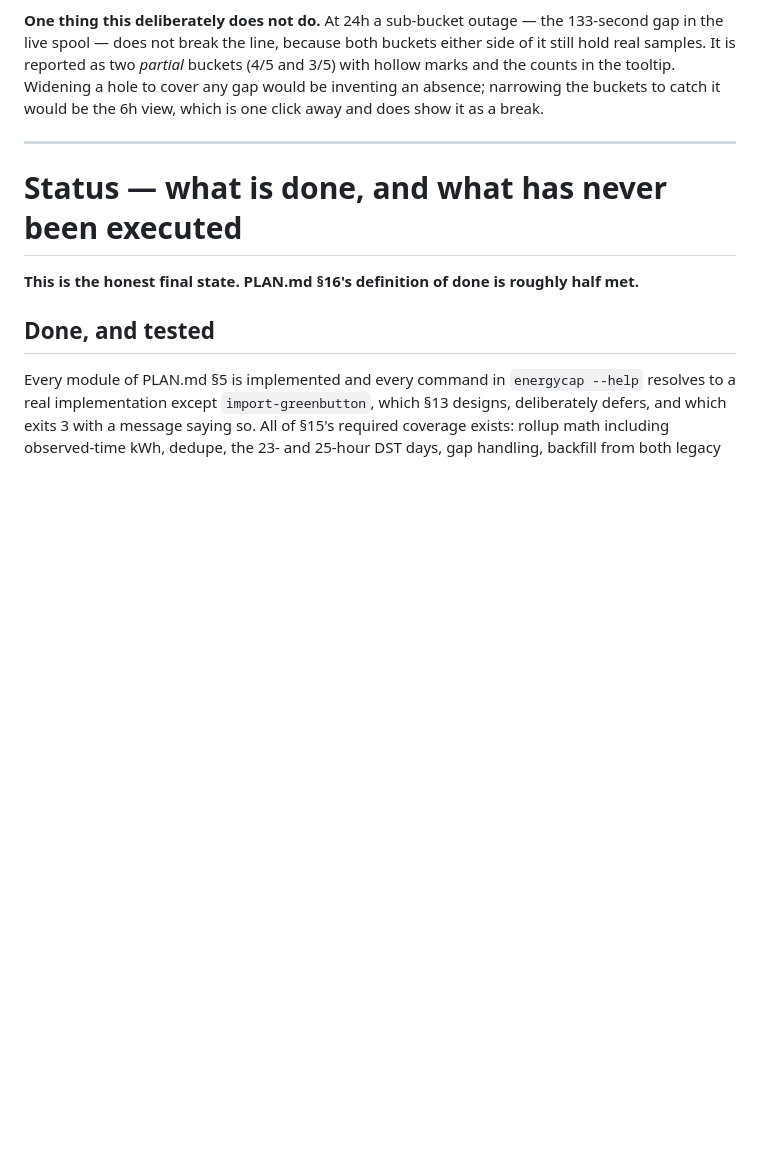
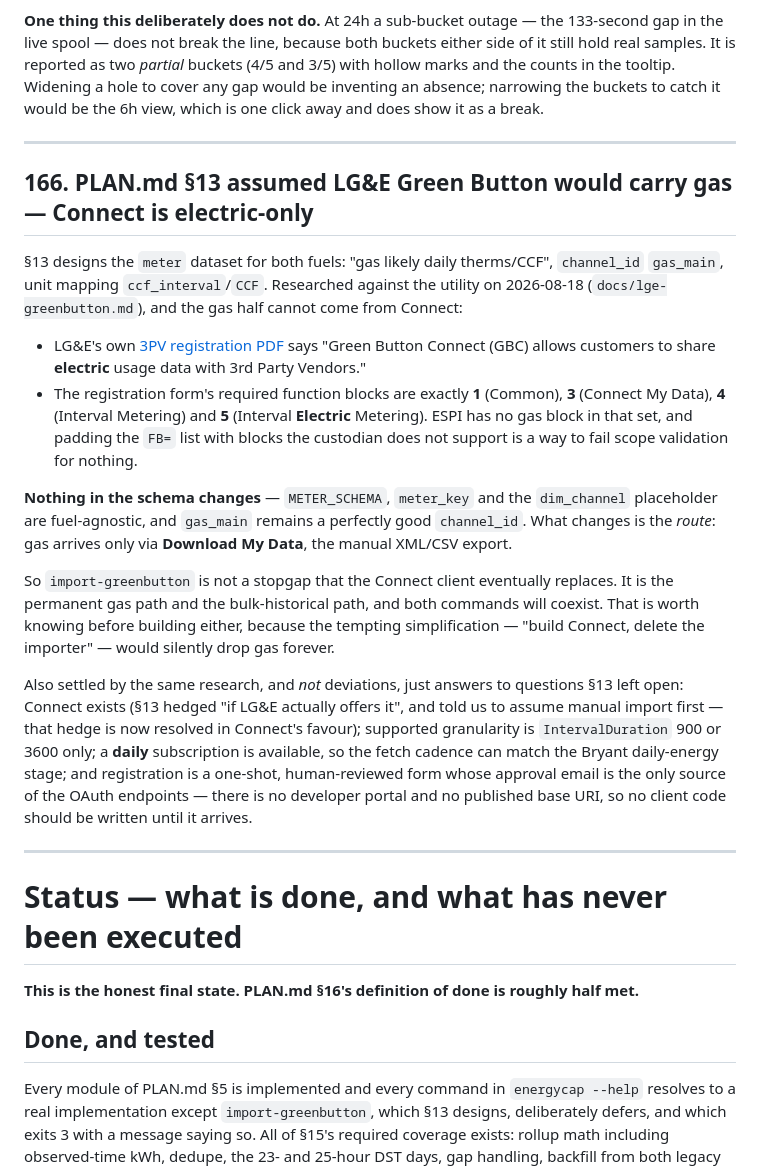
Before and after one commit to ericpullen/energyDataCapture, a Markdown page: DEVIATIONS.md, the part around the change. Rendered like a GitHub page; blank space fills up the shorter version.

```diff
--- a/DEVIATIONS.md
+++ b/DEVIATIONS.md
@@ -2753,6 +2753,41 @@ still hold real samples. It is reported as two *partial* buckets (4/5 and 3/5) w
 marks and the counts in the tooltip. Widening a hole to cover any gap would be inventing an
 absence; narrowing the buckets to catch it would be the 6h view, which is one click away
 and does show it as a break.
+
+---
+
+## 166. PLAN.md §13 assumed LG&E Green Button would carry gas — Connect is electric-only
+
+§13 designs the `meter` dataset for both fuels: "gas likely daily therms/CCF", `channel_id`
+`gas_main`, unit mapping `ccf_interval`/`CCF`. Researched against the utility on 2026-08-18
+(`docs/lge-greenbutton.md`), and the gas half cannot come from Connect:
+
+- LG&E's own [3PV registration PDF][gbpdf] says "Green Button Connect (GBC) allows customers
+  to share **electric** usage data with 3rd Party Vendors."
+- The registration form's required function blocks are exactly **1** (Common), **3** (Connect
+  My Data), **4** (Interval Metering) and **5** (Interval **Electric** Metering). ESPI has no
+  gas block in that set, and padding the `FB=` list with blocks the custodian does not
+  support is a way to fail scope validation for nothing.
+
+[gbpdf]: https://lge-ku.com/sites/default/files/media/files/downloads/LGE-KU-Green-Button-Connect-Third-Party%20Vendor-Registration-Process.pdf
+
+**Nothing in the schema changes** — `METER_SCHEMA`, `meter_key` and the `dim_channel`
+placeholder are fuel-agnostic, and `gas_main` remains a perfectly good `channel_id`. What
+changes is the *route*: gas arrives only via **Download My Data**, the manual XML/CSV export.
+
+So `import-greenbutton` is not a stopgap that the Connect client eventually replaces. It is
+the permanent gas path and the bulk-historical path, and both commands will coexist. That is
+worth knowing before building either, because the tempting simplification — "build Connect,
+delete the importer" — would silently drop gas forever.
+
+Also settled by the same research, and *not* deviations, just answers to questions §13 left
+open: Connect exists (§13 hedged "if LG&E actually offers it", and told us to assume manual
+import first — that hedge is now resolved in Connect's favour); supported granularity is
+`IntervalDuration` 900 or 3600 only; a **daily** subscription is available, so the fetch
+cadence can match the Bryant daily-energy stage; and registration is a one-shot,
+human-reviewed form whose approval email is the only source of the OAuth endpoints — there is
+no developer portal and no published base URI, so no client code should be written until it
+arrives.
 
 ---
 
```
Also changed, not shown: STATE.md (+30 -12 lines), docs/lge-greenbutton.md (added, +192 -0 lines).
